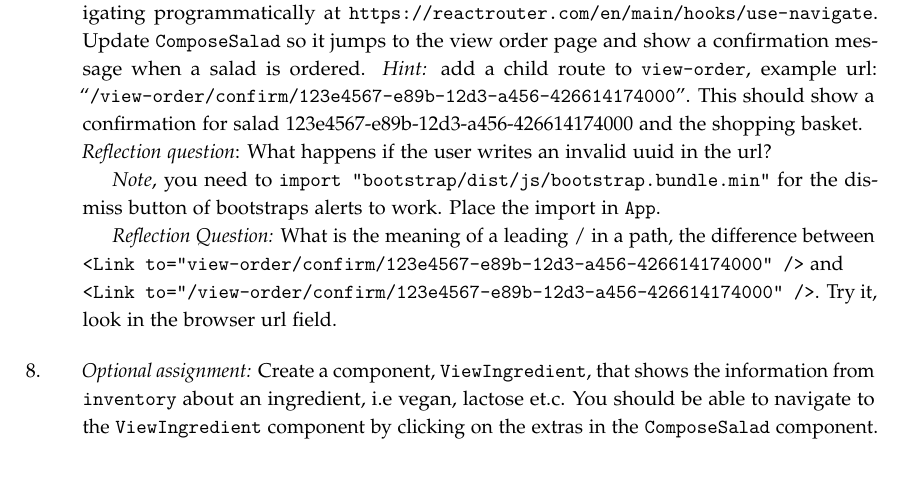
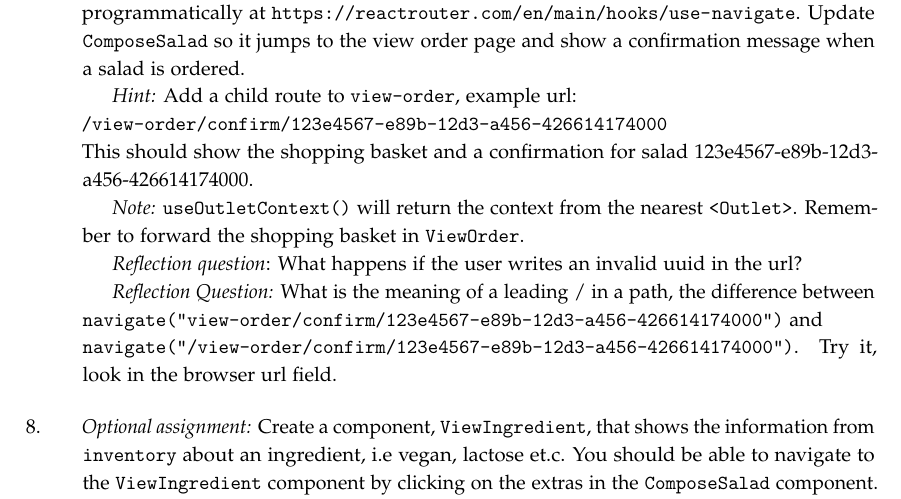
Before and after one commit to lunduniversity/webprog, a LaTeX book (labs/lab3/lab3.tex): part of page 6 of 7, cut so that both start at the same text, the shorter picture padded with empty space. Compiled offline with pdfLaTeX.

Commit message:
updated lab 3

```diff
--- a/labs/lab3/lab3.tex
+++ b/labs/lab3/lab3.tex
@@ -250,12 +250,15 @@ export default function Navbar() {
 
 \emph{Note:} Try this: Start to compose a salad by selecting a few ingredients, switch to the view order page, and the back to the compose salad page. What do you see? An empty form. The compose salad component it is deleted when you navigate away from and a new component is created when you return to the page. Consequently any earlier state is lost. To avoid this, you can lift the form state up in the component tree (bad design) or store the component state in a persistent storage, for example \code{localstorage}. You will get hands on experience with \code{localstorage} in lab 4. There are other tricks that can be used as well, for example keep \code{ComposeSalad} in the react component tree (move it from the route configuration to App) and hide it using CSS (\code{display:none}) when the compose salad tab is not selected.
 
-\item Now you should have a working app with three pages. What happens when you order a salad? The only thing you see is that the form is cleared. You need to switch to the view order page to see it in the shopping basket. This user experience is not so good. Fix this by jumping to the view order page on a successful form submit. Read about navigating programmatically at \url{https://reactrouter.com/en/main/hooks/use-navigate}. Update \code{ComposeSalad} so it jumps to the view order page and show a confirmation message when a salad is ordered. \emph{Hint:} add a child route to \code{view-order}, example url: ``\code{/view-order/confirm/123e4567-e89b-12d3-a456-426614174000}''. This should show a confirmation for salad 123e4567-e89b-12d3-a456-426614174000 and the shopping basket.
-\\\emph{Reflection question}: What happens if the user writes an invalid uuid in the url?
+\item Now you should have a working app with three pages. What happens when you order a salad? The only thing you see is that the form is cleared. You need to switch to the view order page to see it in the shopping basket. This user experience is not so good. Fix this by jumping to the view order page on a successful form submit. Read about navigating programmatically at \url{https://reactrouter.com/en/main/hooks/use-navigate}. Update \code{ComposeSalad} so it jumps to the view order page and show a confirmation message when a salad is ordered.
 
-\emph{Note}, you need to \code{import "bootstrap/dist/js/bootstrap.bundle.min"} for the dismiss button of bootstraps alerts to work. Place the import in \code{App}.
+\emph{Hint:} Add a child route to \code{view-order}, example url:\\ \code{/view-order/confirm/123e4567-e89b-12d3-a456-426614174000}\\ This should show the shopping basket and a confirmation for salad 123e4567-e89b-12d3-a456-426614174000.
 
-\emph{Reflection Question:} What is the meaning of a leading / in a path, the difference between \code{<Link to="view-order/confirm/123e4567-e89b-12d3-a456-426614174000" />} and \\ \code{<Link to="/view-order/confirm/123e4567-e89b-12d3-a456-426614174000" />}. Try it, look in the browser url field.
+\emph{Note:} \code{useOutletContext()} will return the context from the nearest \code{<Outlet>}. Remember to forward the shopping basket in \code{ViewOrder}.
+
+\emph{Reflection question}: What happens if the user writes an invalid uuid in the url?
+
+\emph{Reflection Question:} What is the meaning of a leading / in a path, the difference between \code{navigate("view-order/confirm/123e4567-e89b-12d3-a456-426614174000")} and \\ \code{navigate("/view-order/confirm/123e4567-e89b-12d3-a456-426614174000")}. Try it, look in the browser url field.
 
 \item \emph{Optional assignment:} Create a component, \code{ViewIngredient}, that shows the information from \code{inventory} about an ingredient, i.e vegan, lactose et.c. You should be able to navigate to the \code{ViewIngredient} component by clicking on the extras in the \code{ComposeSalad} component. To solv this, you should:
 \begin{itemize}
```
